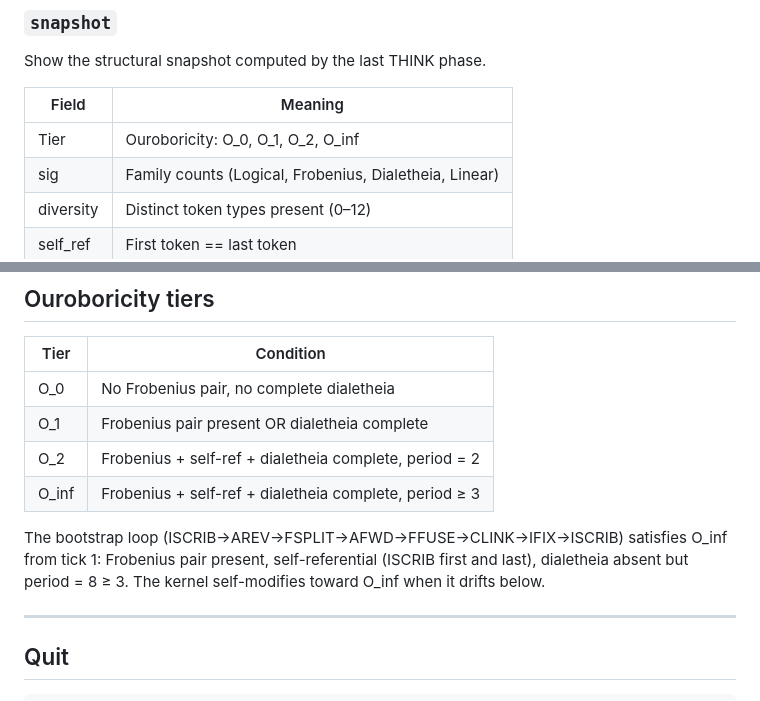
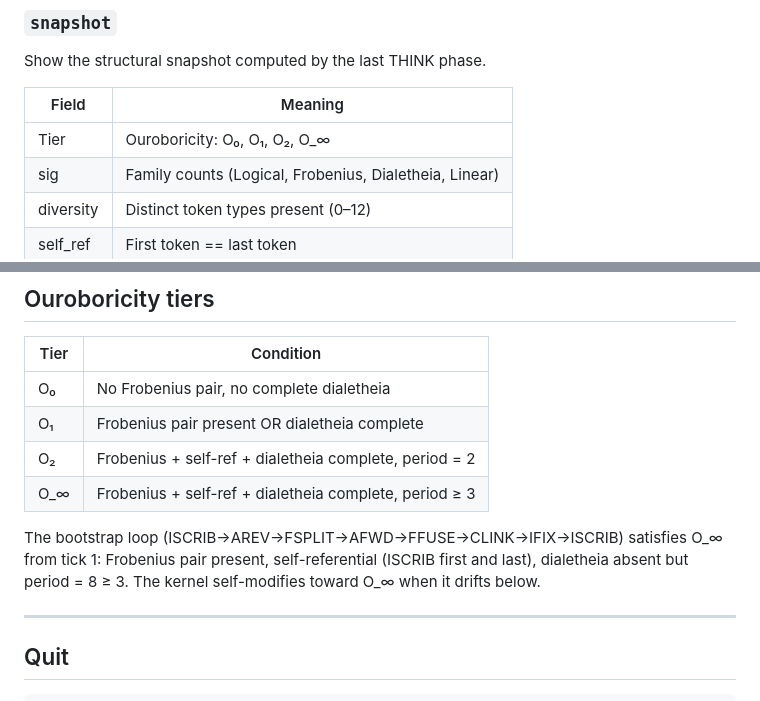
Before and after one commit to umpolungfish/mOMonadOS, a Markdown page: USER_GUIDE.md, 2 parts joined by grey strips. Rendered like a GitHub page.

Commit message:
SNS_PRIME.md notation migration: O_inf→O_∞, O_0→O₀, O_1→O₁, O_2→O₂

```diff
--- a/USER_GUIDE.md
+++ b/USER_GUIDE.md
@@ -65,7 +65,7 @@ Show the structural snapshot computed by the last THINK phase.
 
 | Field | Meaning |
 |---|---|
-| Tier | Ouroboricity: O_0, O_1, O_2, O_inf |
+| Tier | Ouroboricity: O₀, O₁, O₂, O_∞ |
 | sig | Family counts (Logical, Frobenius, Dialetheia, Linear) |
 | diversity | Distinct token types present (0–12) |
 | self_ref | First token == last token |
@@ -221,14 +221,14 @@ Join (∨): dual.
 
 | Tier | Condition |
 |---|---|
-| O_0 | No Frobenius pair, no complete dialetheia |
-| O_1 | Frobenius pair present OR dialetheia complete |
-| O_2 | Frobenius + self-ref + dialetheia complete, period = 2 |
-| O_inf | Frobenius + self-ref + dialetheia complete, period ≥ 3 |
+| O₀ | No Frobenius pair, no complete dialetheia |
+| O₁ | Frobenius pair present OR dialetheia complete |
+| O₂ | Frobenius + self-ref + dialetheia complete, period = 2 |
+| O_∞ | Frobenius + self-ref + dialetheia complete, period ≥ 3 |
 
 The bootstrap loop (ISCRIB→AREV→FSPLIT→AFWD→FFUSE→CLINK→IFIX→ISCRIB) satisfies
-O_inf from tick 1: Frobenius pair present, self-referential (ISCRIB first and last),
-dialetheia absent but period = 8 ≥ 3. The kernel self-modifies toward O_inf
+O_∞ from tick 1: Frobenius pair present, self-referential (ISCRIB first and last),
+dialetheia absent but period = 8 ≥ 3. The kernel self-modifies toward O_∞
 when it drifts below.
 
 ---
```
Also changed, not shown: README.md (+1 -1 lines).
